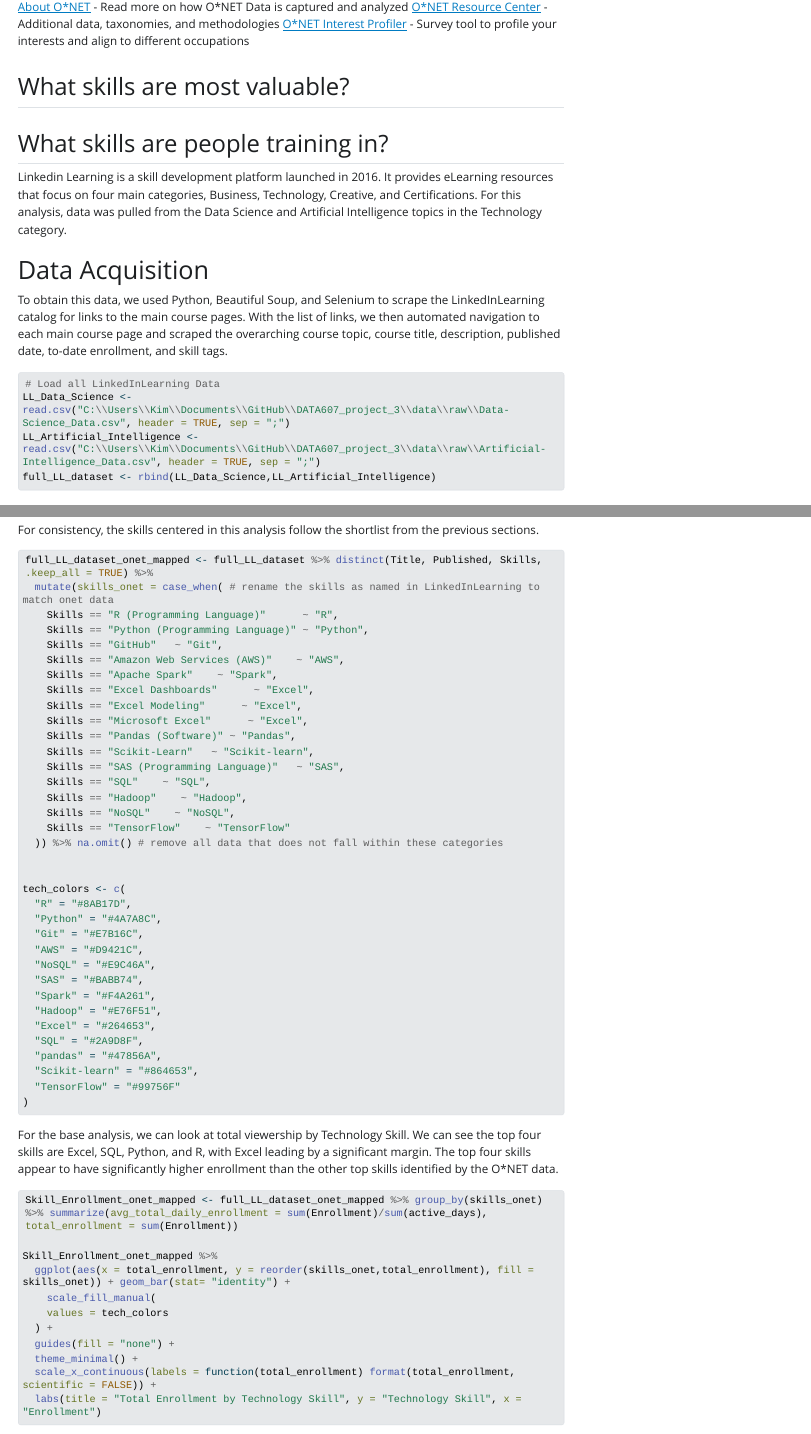
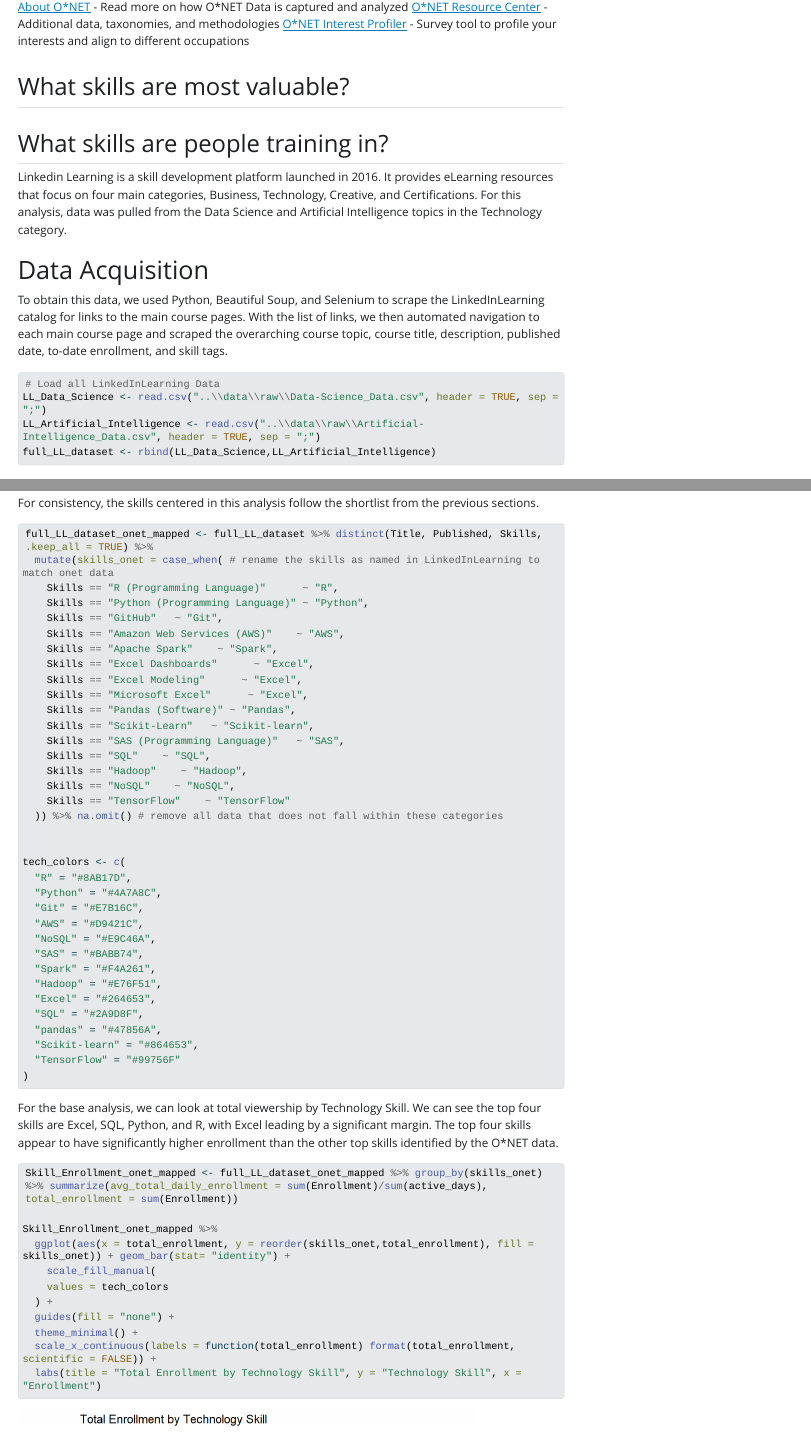
Before and after one commit to kevinhav/DATA607_project_3, a Quarto document (notebooks/ds_skills.qmd): the page in a window 1100 px wide, from 5690 px down, and a second part further down, joined at a grey line. The pictures show the output file notebooks/ds_skills.html that the author committed with the source, opened offline; Quarto's library style sheets are replaced by a plain one without menus; long lines of code are wrapped.

Commit message:
Changed data import
absolute path changed to relative

````diff
--- a/notebooks/ds_skills.qmd
+++ b/notebooks/ds_skills.qmd
@@ -188,8 +188,8 @@
 
 ```{r}
 # Load all LinkedInLearning Data
-LL_Data_Science <- read.csv("C:\\Users\\Kim\\Documents\\GitHub\\DATA607_project_3\\data\\raw\\Data-Science_Data.csv", header = TRUE, sep = ";")
-LL_Artificial_Intelligence <- read.csv("C:\\Users\\Kim\\Documents\\GitHub\\DATA607_project_3\\data\\raw\\Artificial-Intelligence_Data.csv", header = TRUE, sep = ";")
+LL_Data_Science <- read.csv("..\\data\\raw\\Data-Science_Data.csv", header = TRUE, sep = ";")
+LL_Artificial_Intelligence <- read.csv("..\\data\\raw\\Artificial-Intelligence_Data.csv", header = TRUE, sep = ";")
 full_LL_dataset <- rbind(LL_Data_Science,LL_Artificial_Intelligence)
 ```
 
````
Also changed, not shown: notebooks/ds_skills.html.
